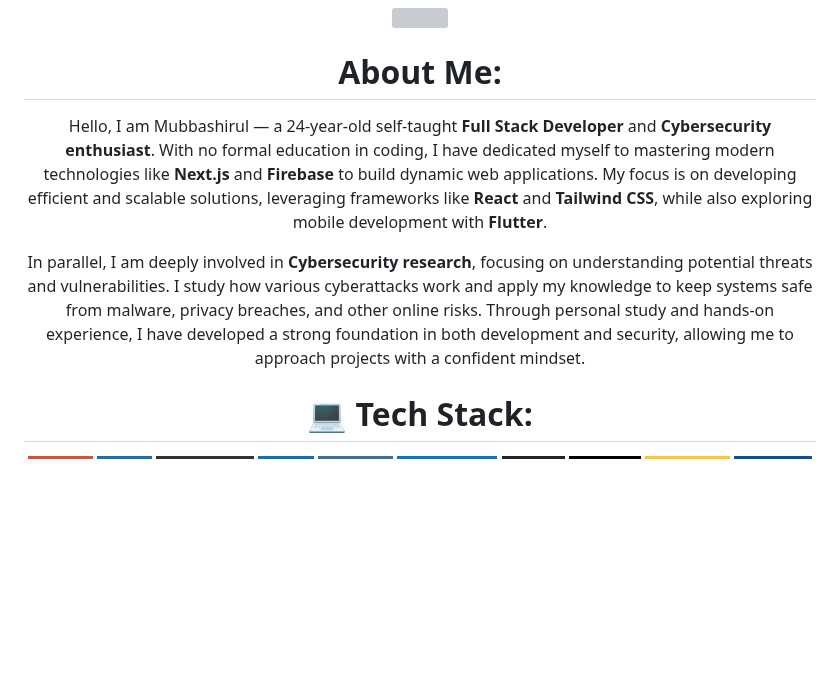
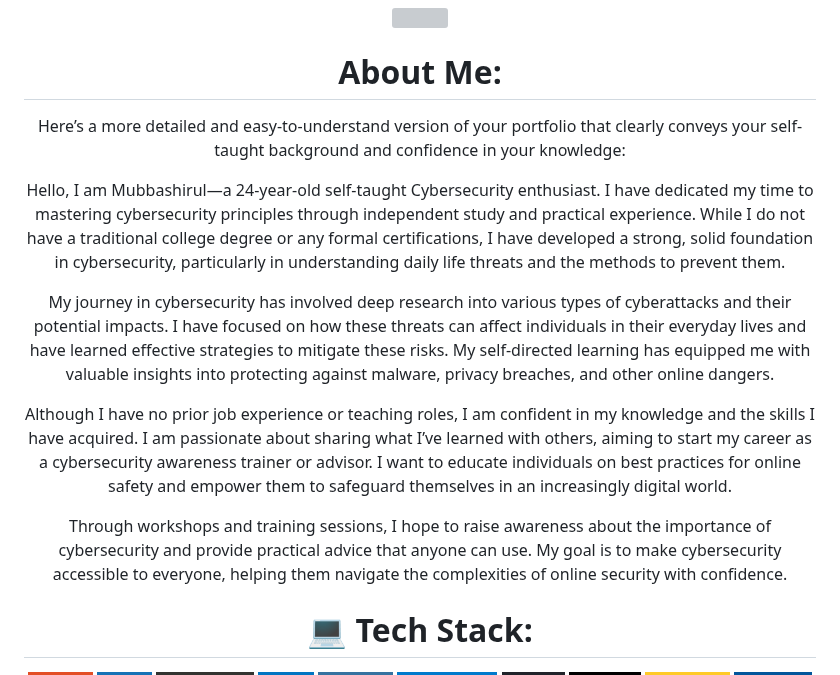
Before and after one commit to mubbashirulislam/mubbashirulislam.github.io, a Markdown page: README.md, the part around the change. GitHub-like rendering; badges without logos; blank space fills up the shorter version; grey boxes are pictures that could not be loaded.

```diff
--- a/README.md
+++ b/README.md
@@ -2,9 +2,16 @@
   <img height="250" src="https://i.giphy.com/media/v1.Y2lkPTc5MGI3NjExOHRqNnRxNGdiaDNlMGZlaTdkZnJna3E2Z2JhN2hncTZwbTI5NXk1NSZlcD12MV9pbnRlcm5hbF9naWZfYnlfaWQmY3Q9Zw/W3klTgJuKy5vymEoe7/giphy.gif" />
 
   #  About Me:
-Hello, I am Mubbashirul — a 24-year-old self-taught **Full Stack Developer** and **Cybersecurity enthusiast**. With no formal education in coding, I have dedicated myself to mastering modern technologies like **Next.js** and **Firebase** to build dynamic web applications. My focus is on developing efficient and scalable solutions, leveraging frameworks like **React** and **Tailwind CSS**, while also exploring mobile development with **Flutter**.
 
-In parallel, I am deeply involved in **Cybersecurity research**, focusing on understanding potential threats and vulnerabilities. I study how various cyberattacks work and apply my knowledge to keep systems safe from malware, privacy breaches, and other online risks. Through personal study and hands-on experience, I have developed a strong foundation in both development and security, allowing me to approach projects with a confident mindset.
+Here’s a more detailed and easy-to-understand version of your portfolio that clearly conveys your self-taught background and confidence in your knowledge:
+
+Hello, I am Mubbashirul—a 24-year-old self-taught Cybersecurity enthusiast. I have dedicated my time to mastering cybersecurity principles through independent study and practical experience. While I do not have a traditional college degree or any formal certifications, I have developed a strong, solid foundation in cybersecurity, particularly in understanding daily life threats and the methods to prevent them.
+
+My journey in cybersecurity has involved deep research into various types of cyberattacks and their potential impacts. I have focused on how these threats can affect individuals in their everyday lives and have learned effective strategies to mitigate these risks. My self-directed learning has equipped me with valuable insights into protecting against malware, privacy breaches, and other online dangers.
+
+Although I have no prior job experience or teaching roles, I am confident in my knowledge and the skills I have acquired. I am passionate about sharing what I’ve learned with others, aiming to start my career as a cybersecurity awareness trainer or advisor. I want to educate individuals on best practices for online safety and empower them to safeguard themselves in an increasingly digital world.
+
+Through workshops and training sessions, I hope to raise awareness about the importance of cybersecurity and provide practical advice that anyone can use. My goal is to make cybersecurity accessible to everyone, helping them navigate the complexities of online security with confidence.
 
 
   # 💻 Tech Stack:
```
